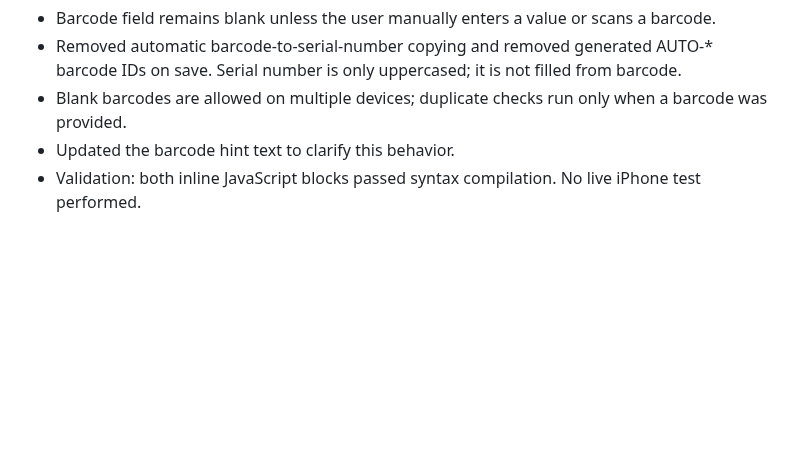
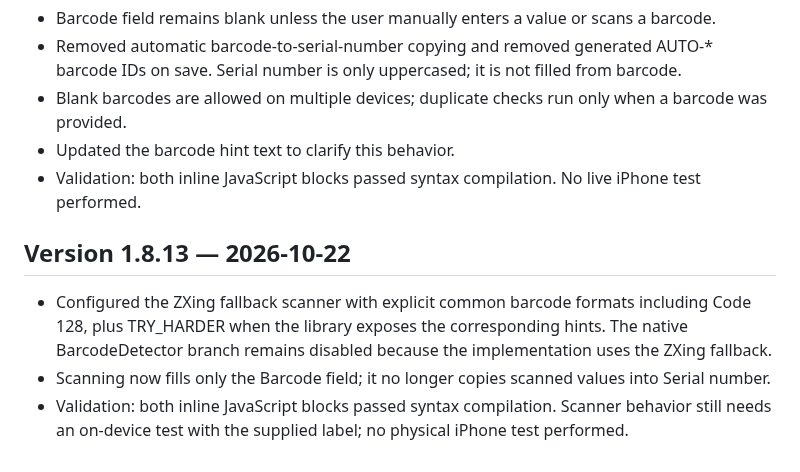
Before and after one commit to BobbyT416/BLS-Printer-Inventory, a Markdown page: HANDOFF.md, the part around the change. GitHub-like rendering; blank space fills up the shorter version.

Commit message:
Document Code 128 scanner improvements in v1.8.13

```diff
--- a/HANDOFF.md
+++ b/HANDOFF.md
@@ -380,3 +380,9 @@ Fields include Barcode, Serial Number, Asset Tag, Date Received, Type, Model, Pa
 - Blank barcodes are allowed on multiple devices; duplicate checks run only when a barcode was provided.
 - Updated the barcode hint text to clarify this behavior.
 - Validation: both inline JavaScript blocks passed syntax compilation. No live iPhone test performed.
+
+
+## Version 1.8.13 — 2026-10-22
+- Configured the ZXing fallback scanner with explicit common barcode formats including Code 128, plus TRY_HARDER when the library exposes the corresponding hints. The native BarcodeDetector branch remains disabled because the implementation uses the ZXing fallback.
+- Scanning now fills only the Barcode field; it no longer copies scanned values into Serial number.
+- Validation: both inline JavaScript blocks passed syntax compilation. Scanner behavior still needs an on-device test with the supplied label; no physical iPhone test performed.
```
